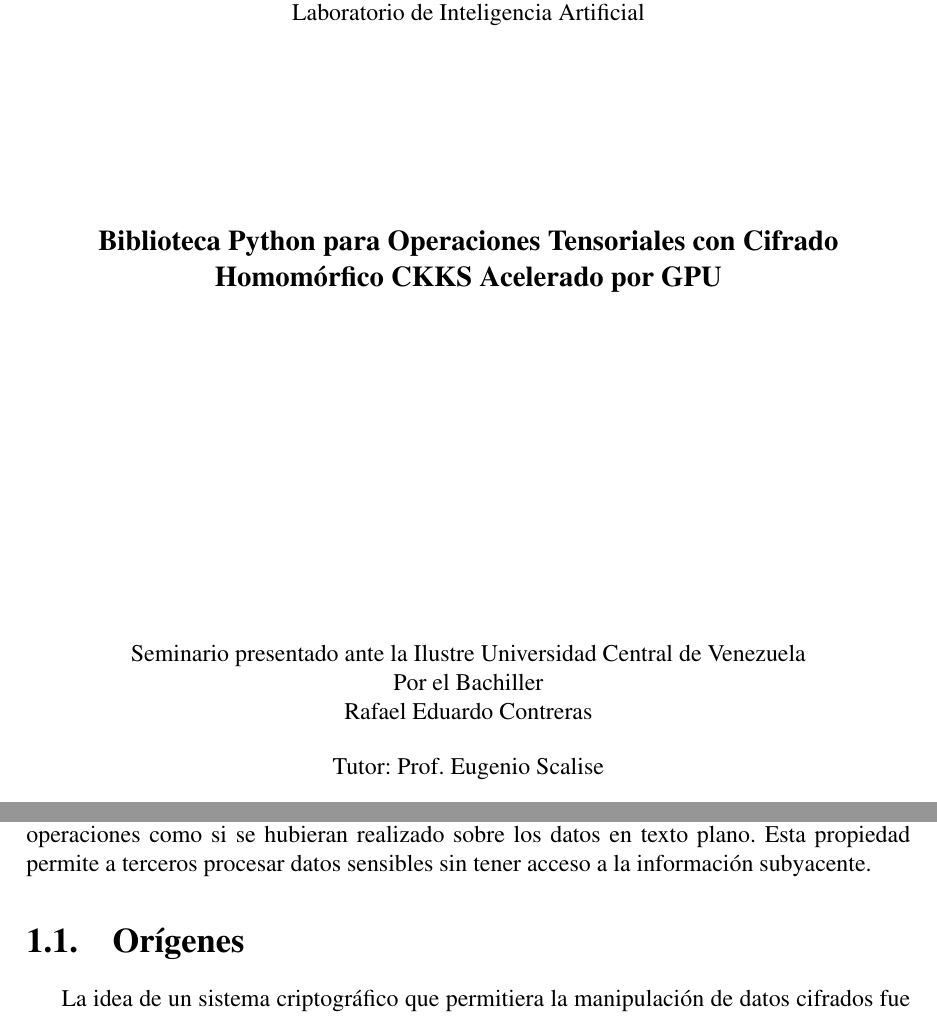
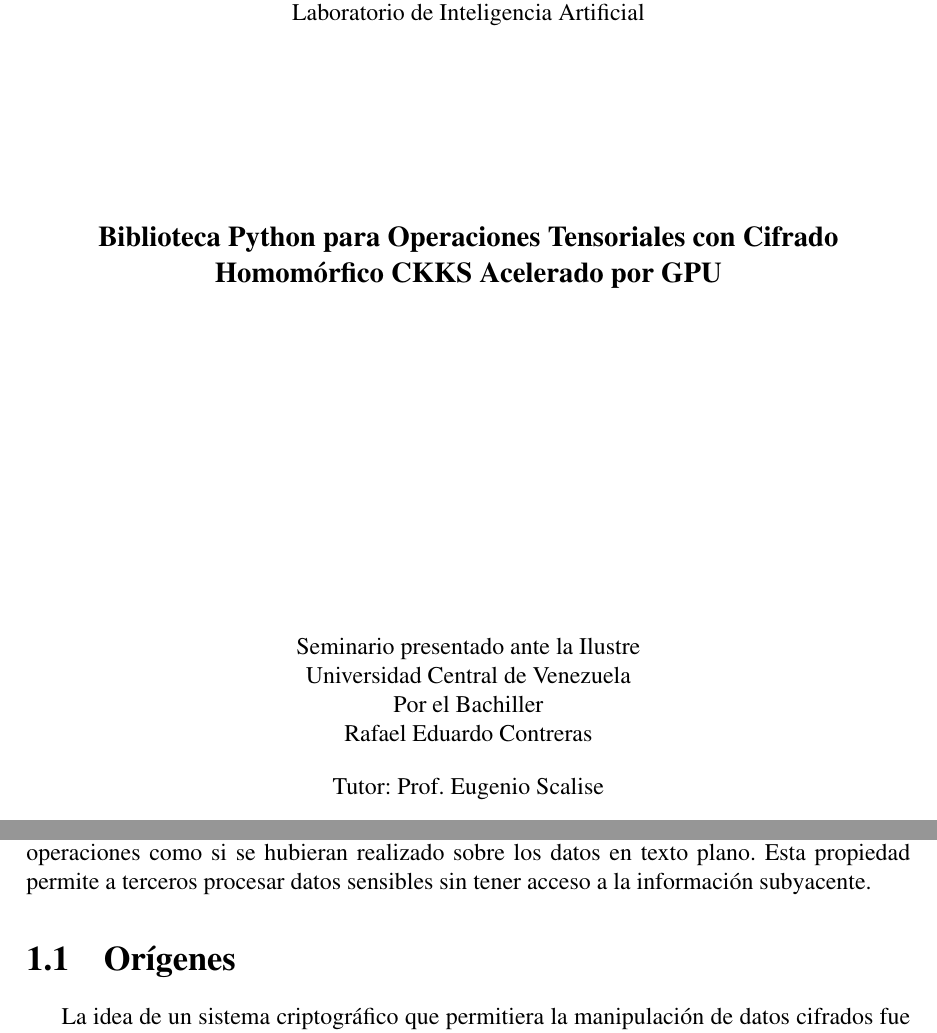
Before and after one commit to Rcontre360/thesis-ucv-FHE, a LaTeX thesis (thesis.tex, which reads portada.tex): two parts of pages 1 and 8 of 39, joined at a grey line, cut so that both start at the same text. Compiled offline with pdfLaTeX.

Commit message:
removed dot at end of elements

```diff
--- a/portada.tex
+++ b/portada.tex
@@ -21,7 +21,8 @@
 
 					\vspace{5.2cm}
 					\begin{center}
-						Seminario presentado ante la Ilustre Universidad Central de Venezuela\\
+						Seminario presentado ante la Ilustre \\
+						Universidad Central de Venezuela\\
 						Por el Bachiller\\
 						Rafael Eduardo Contreras\\
 					\end{center}
```
Also changed, not shown: thesis.tex (+3 -0 lines).
